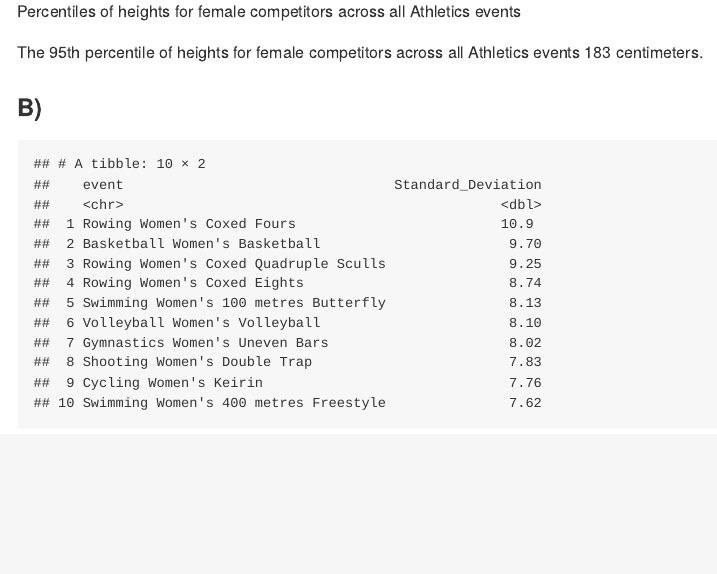
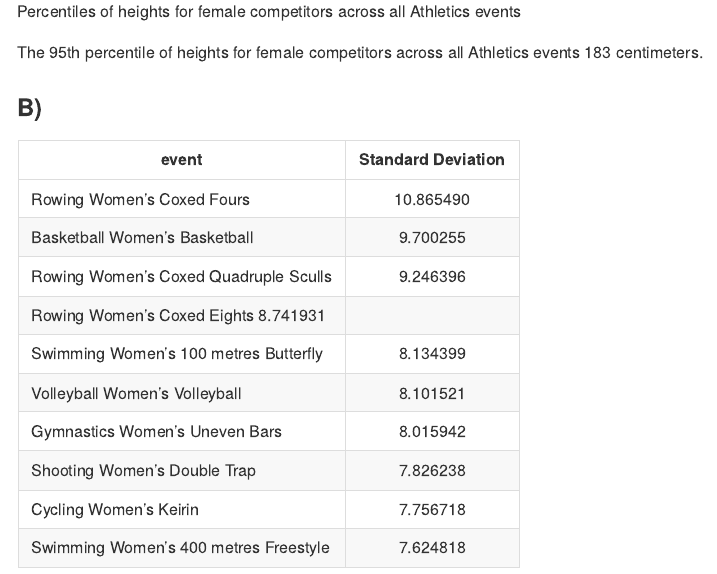
Before and after one commit to marcon934/Homework-1-Statistical-Learning, an R Markdown document (PS_1V2.Rmd): the page in a window 1100 px wide, from 1420 px down. The pictures show the output file PS_1V2.md that the author committed with the source, drawn offline in the style of GitHub.

Commit message:
update code

````diff
--- a/PS_1V2.Rmd
+++ b/PS_1V2.Rmd
@@ -212,5 +212,19 @@ heightsd <- heightsd[1:10,]
 tibble(heightsd)
 ```
+
+|event |Standard Deviation|
+| ----- |:---:|
+|Rowing Women's Coxed Fours	|10.865490			|
+|Basketball Women's Basketball|	9.700255			|
+|Rowing Women's Coxed Quadruple Sculls|	9.246396|
+|Rowing Women's Coxed Eights	8.741931	|	|
+|Swimming Women's 100 metres Butterfly|	8.134399|
+|Volleyball Women's Volleyball|	8.101521|
+|Gymnastics Women's Uneven Bars|	8.015942|
+|Shooting Women's Double Trap|	7.826238|
+|Cycling Women's Keirin	|7.756718			|
+|Swimming Women's 400 metres Freestyle|	7.624818|
+
 
 If we use standard deviation as a measure of variability, Swimming Women's 100 metres Butterfly is the single women's event that had the greatest variability in competitor's heights across the entire history of the Olympics.
 
````
Also changed, not shown: PS_1V2.md, PS_1V2.Rmd (2 more changed lines), 4 other files.
